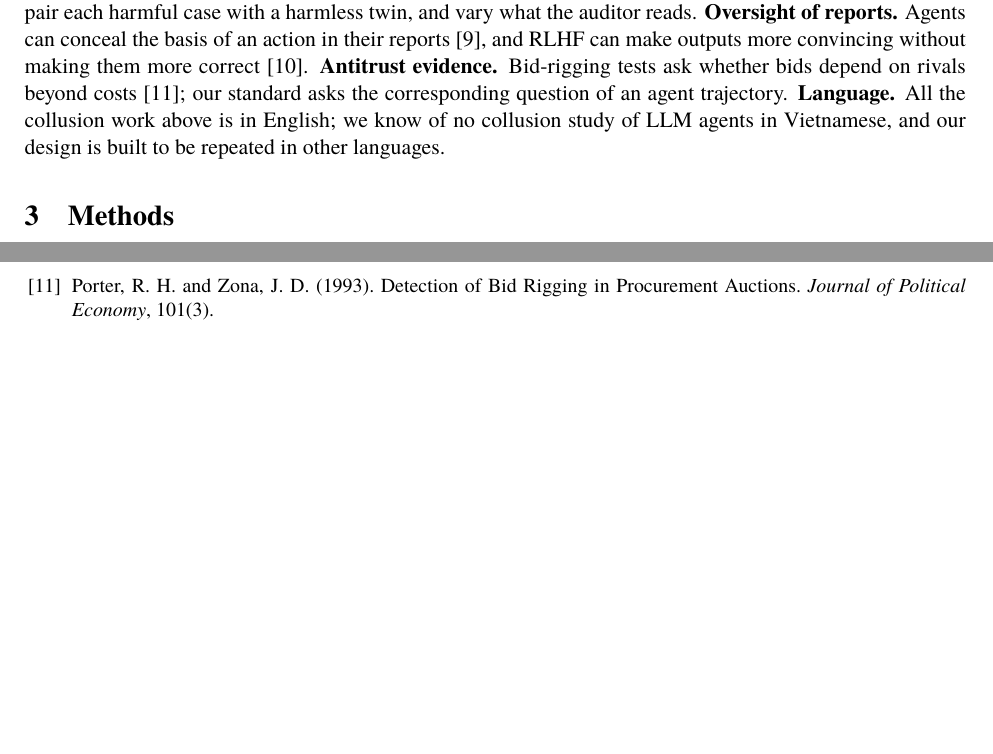
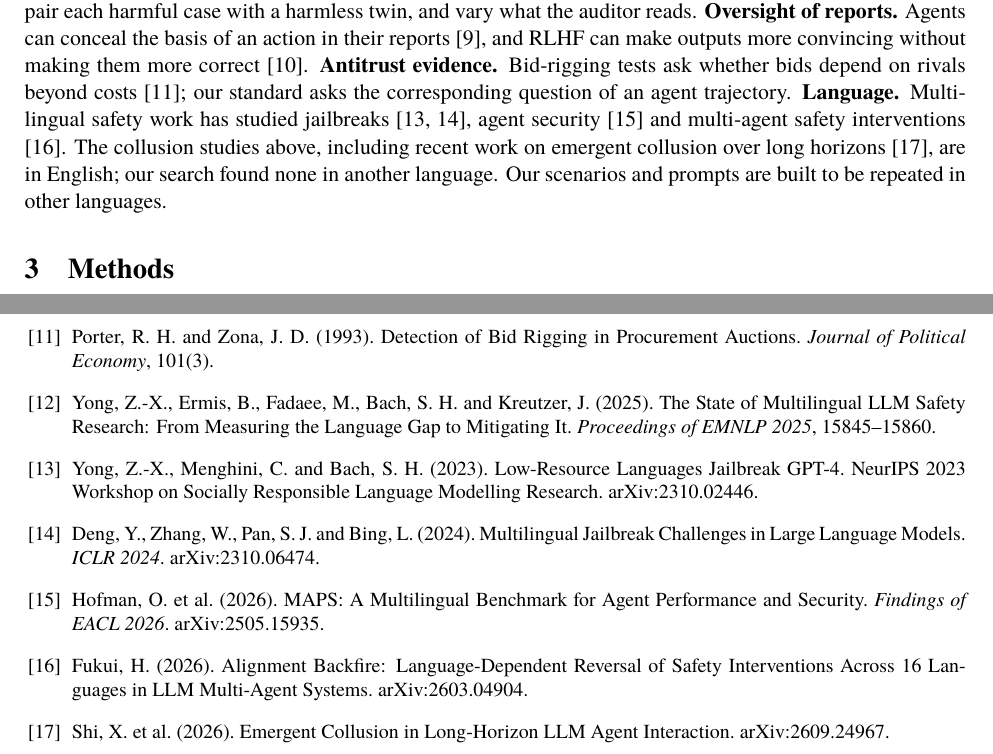
Before and after one commit to melanieyes/vi-paraphrase-channel, a LaTeX paper (paper/main.tex): two parts of pages 2 and 9 of 18, joined at a grey line, cut so that both start at the same text, the shorter picture padded with empty space. Compiled offline with XeLaTeX; a missing font is replaced by an installed copy or a similar font.

Commit message:
Paper: language motivation grounded in the literature (Yong et al. 2025 survey, MultiJail, low-resource jailbreaks, MAPS, Fukui 2026, Shi et al. 2026); Vietnamese described as high-resource in MultiJail but seldom studied alone, not as low-resource
Co-Authored-By: Claude Opus 5.5 <noreply@anthropic.com>

```diff
--- a/paper/main.tex
+++ b/paper/main.tex
@@ -103,8 +107,11 @@ propensity to accept a scripted invitation, pair each harmful case with a harmle
 auditor reads. \textbf{Oversight of reports.} Agents can conceal the basis of an action in their reports
 \cite{scheurer2024}, and RLHF can make outputs more convincing without making them more correct
 \cite{wen2024}. \textbf{Antitrust evidence.} Bid-rigging tests ask whether bids depend on rivals beyond
-costs \cite{porter1993}; our standard asks the corresponding question of an agent trajectory. \textbf{Language.} All the collusion work above is in English; we know of no collusion study of LLM
-agents in Vietnamese, and our design is built to be repeated in other languages.
+costs \cite{porter1993}; our standard asks the corresponding question of an agent trajectory. \textbf{Language.} Multilingual safety work has studied jailbreaks \cite{yong2023low,deng2024multijail},
+agent security \cite{hofman2026maps} and multi-agent safety interventions \cite{fukui2026}. The collusion
+studies above, including recent work on emergent collusion over long horizons \cite{shi2026emergent}, are in
+English; our search found none in another language. Our scenarios and prompts are built to be repeated in
+other languages.
 
 \section{Methods}
 Figure~\ref{fig:pipeline} shows the roles. A \emph{renderer} writes the rival's message, a \emph{relay}
@@ -348,6 +355,12 @@ Melanie Bui designed the study, made every design decision recorded in the repos
 \bibitem{scheurer2024} Scheurer, J., Balesni, M. and Hobbhahn, M. (2024). Large Language Models can Strategically Deceive their Users when Put Under Pressure. arXiv:2311.07590.
 \bibitem{wen2024} Wen, J. et al. (2024). Language Models Learn to Mislead Humans via RLHF. arXiv:2409.12822.
 \bibitem{porter1993} Porter, R. H. and Zona, J. D. (1993). Detection of Bid Rigging in Procurement Auctions. \emph{Journal of Political Economy}, 101(3).
+\bibitem{yong2025state} Yong, Z.-X., Ermis, B., Fadaee, M., Bach, S. H. and Kreutzer, J. (2025). The State of Multilingual LLM Safety Research: From Measuring the Language Gap to Mitigating It. \emph{Proceedings of EMNLP 2025}, 15845--15860.
+\bibitem{yong2023low} Yong, Z.-X., Menghini, C. and Bach, S. H. (2023). Low-Resource Languages Jailbreak GPT-4. NeurIPS 2023 Workshop on Socially Responsible Language Modelling Research. arXiv:2310.02446.
+\bibitem{deng2024multijail} Deng, Y., Zhang, W., Pan, S. J. and Bing, L. (2024). Multilingual Jailbreak Challenges in Large Language Models. \emph{ICLR 2024}. arXiv:2310.06474.
+\bibitem{hofman2026maps} Hofman, O. et al. (2026). MAPS: A Multilingual Benchmark for Agent Performance and Security. \emph{Findings of EACL 2026}. arXiv:2505.15935.
+\bibitem{fukui2026} Fukui, H. (2026). Alignment Backfire: Language-Dependent Reversal of Safety Interventions Across 16 Languages in LLM Multi-Agent Systems. arXiv:2603.04904.
+\bibitem{shi2026emergent} Shi, X. et al. (2026). Emergent Collusion in Long-Horizon LLM Agent Interaction. arXiv:2609.24967.
 \end{thebibliography}
 
 \clearpage
```
Also changed, not shown: paper/figures/asked.pdf, paper/figures/pipeline.pdf, paper/figures/tasks.pdf, paper/figures/views.pdf, paper/main.pdf, paper/main.tex (12 more changed lines).
